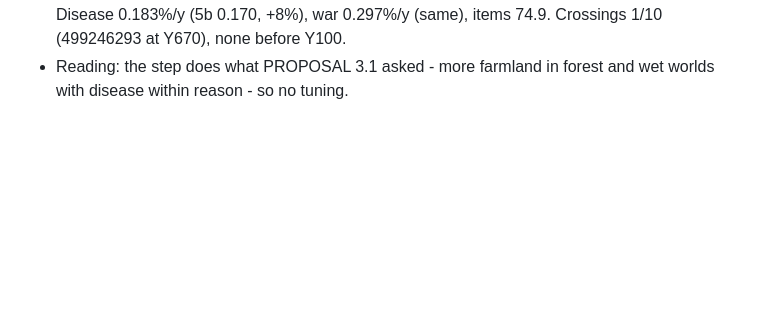
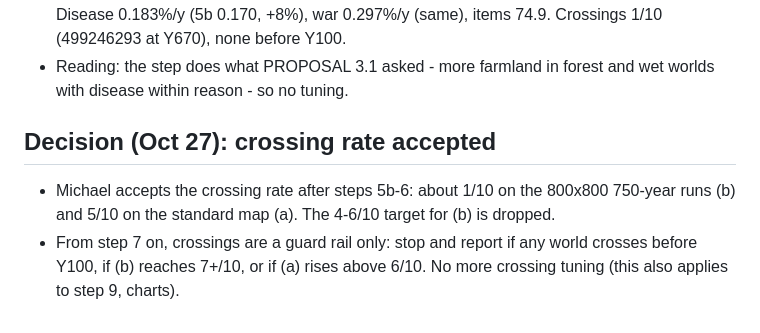
Before and after one commit to Macrolol/kindling, a Markdown page: docs/PROGRESS-inventions.md, the part around the change. Drawn GitHub-style; blank space fills up the shorter version.

Commit message:
Record decision: crossing rate accepted, crossings now a guard rail

```diff
--- a/docs/PROGRESS-inventions.md
+++ b/docs/PROGRESS-inventions.md
@@ -318,3 +318,11 @@ Checks:
   (499246293 at Y670), none before Y100.
 - Reading: the step does what PROPOSAL 3.1 asked - more farmland in forest and wet worlds with
   disease within reason - so no tuning.
+
+## Decision (Oct 27): crossing rate accepted
+
+- Michael accepts the crossing rate after steps 5b-6: about 1/10 on the 800x800 750-year runs
+  (b) and 5/10 on the standard map (a). The 4-6/10 target for (b) is dropped.
+- From step 7 on, crossings are a guard rail only: stop and report if any world crosses before
+  Y100, if (b) reaches 7+/10, or if (a) rises above 6/10. No more crossing tuning (this also
+  applies to step 9, charts).
```
Also changed, not shown: docs/PROPOSAL-inventions.md (+4 -0 lines).
